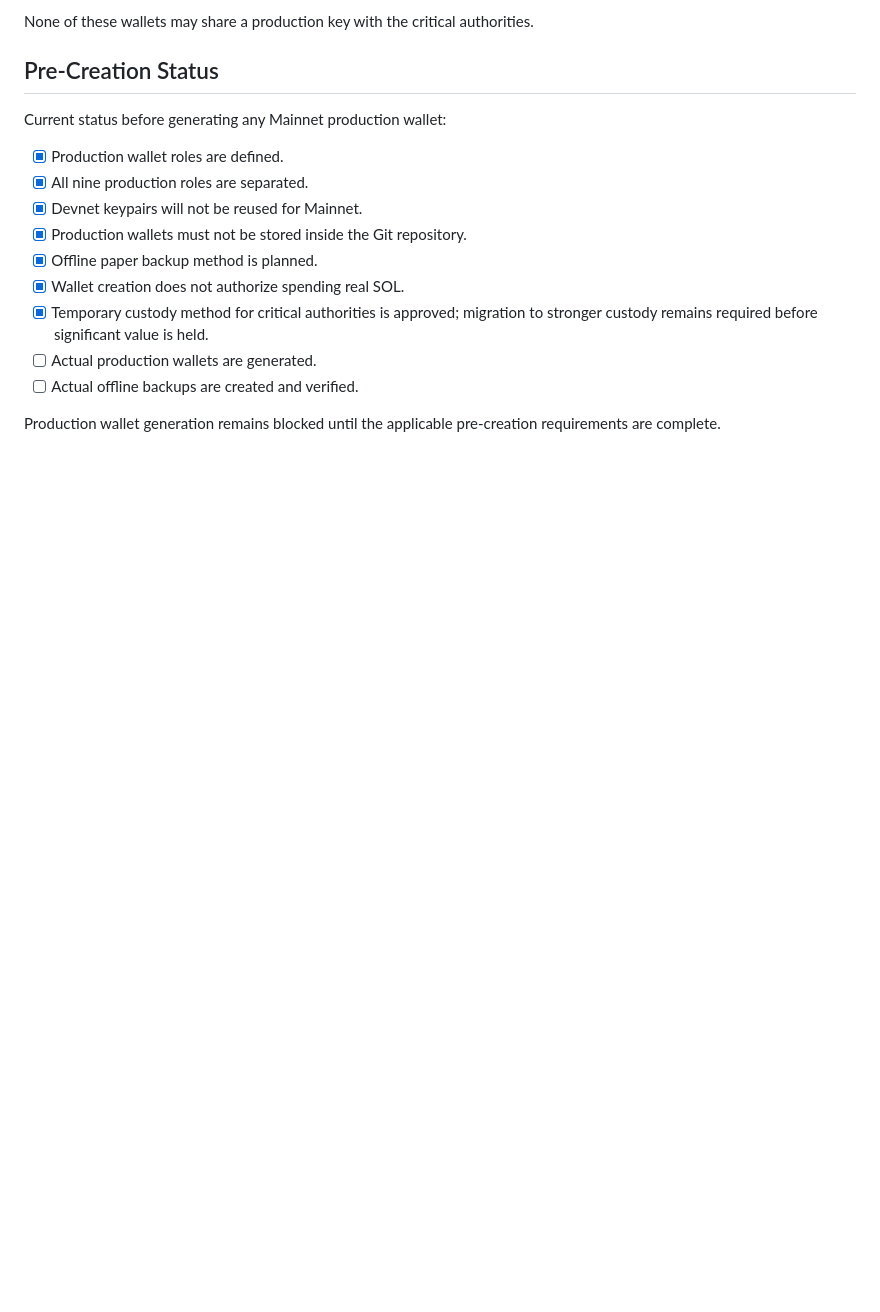
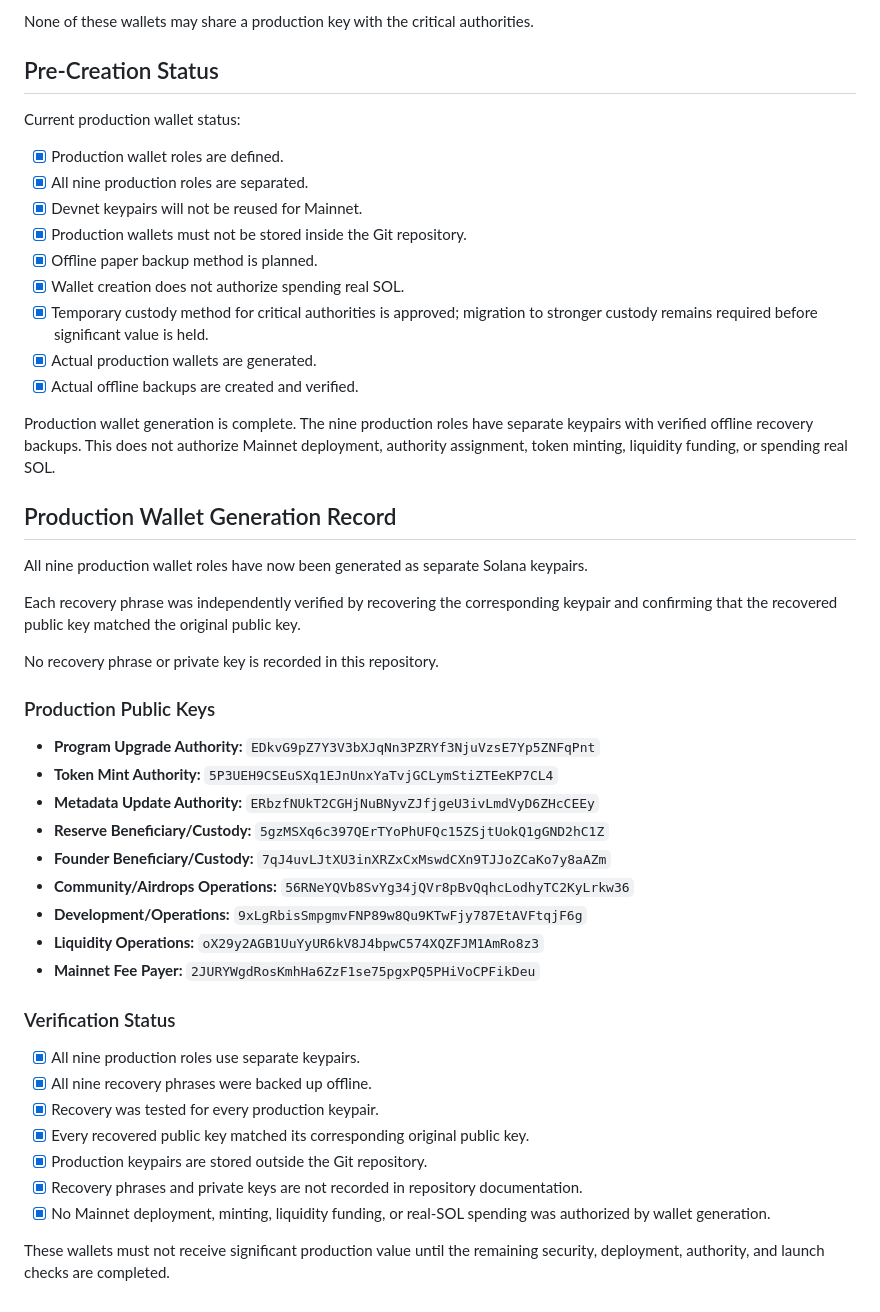
Before and after one commit to antonyomarpinedopuerta-creator/popecoin, a Markdown page: docs/PRODUCTION_WALLET_POLICY.md, the part around the change. Rendered like a GitHub page; blank space fills up the shorter version.

Commit message:
Document verified production wallets

```diff
--- a/docs/PRODUCTION_WALLET_POLICY.md
+++ b/docs/PRODUCTION_WALLET_POLICY.md
@@ -118,7 +118,7 @@ None of these wallets may share a production key with the critical authorities.
 
 ## Pre-Creation Status
 
-Current status before generating any Mainnet production wallet:
+Current production wallet status:
 
 - [x] Production wallet roles are defined.
 - [x] All nine production roles are separated.
@@ -127,7 +127,39 @@ Current status before generating any Mainnet production wallet:
 - [x] Offline paper backup method is planned.
 - [x] Wallet creation does not authorize spending real SOL.
 - [x] Temporary custody method for critical authorities is approved; migration to stronger custody remains required before significant value is held.
-- [ ] Actual production wallets are generated.
-- [ ] Actual offline backups are created and verified.
+- [x] Actual production wallets are generated.
+- [x] Actual offline backups are created and verified.
 
-Production wallet generation remains blocked until the applicable pre-creation requirements are complete.
+Production wallet generation is complete. The nine production roles have separate keypairs with verified offline recovery backups. This does not authorize Mainnet deployment, authority assignment, token minting, liquidity funding, or spending real SOL.
+
+## Production Wallet Generation Record
+
+All nine production wallet roles have now been generated as separate Solana keypairs.
+
+Each recovery phrase was independently verified by recovering the corresponding keypair and confirming that the recovered public key matched the original public key.
+
+No recovery phrase or private key is recorded in this repository.
+
+### Production Public Keys
+
+- **Program Upgrade Authority:** `EDkvG9pZ7Y3V3bXJqNn3PZRYf3NjuVzsE7Yp5ZNFqPnt`
+- **Token Mint Authority:** `5P3UEH9CSEuSXq1EJnUnxYaTvjGCLymStiZTEeKP7CL4`
+- **Metadata Update Authority:** `ERbzfNUkT2CGHjNuBNyvZJfjgeU3ivLmdVyD6ZHcCEEy`
+- **Reserve Beneficiary/Custody:** `5gzMSXq6c397QErTYoPhUFQc15ZSjtUokQ1gGND2hC1Z`
+- **Founder Beneficiary/Custody:** `7qJ4uvLJtXU3inXRZxCxMswdCXn9TJJoZCaKo7y8aAZm`
+- **Community/Airdrops Operations:** `56RNeYQVb8SvYg34jQVr8pBvQqhcLodhyTC2KyLrkw36`
+- **Development/Operations:** `9xLgRbisSmpgmvFNP89w8Qu9KTwFjy787EtAVFtqjF6g`
+- **Liquidity Operations:** `oX29y2AGB1UuYyUR6kV8J4bpwC574XQZFJM1AmRo8z3`
+- **Mainnet Fee Payer:** `2JURYWgdRosKmhHa6ZzF1se75pgxPQ5PHiVoCPFikDeu`
+
+### Verification Status
+
+- [x] All nine production roles use separate keypairs.
+- [x] All nine recovery phrases were backed up offline.
+- [x] Recovery was tested for every production keypair.
+- [x] Every recovered public key matched its corresponding original public key.
+- [x] Production keypairs are stored outside the Git repository.
+- [x] Recovery phrases and private keys are not recorded in repository documentation.
+- [x] No Mainnet deployment, minting, liquidity funding, or real-SOL spending was authorized by wallet generation.
+
+These wallets must not receive significant production value until the remaining security, deployment, authority, and launch checks are completed.
```
